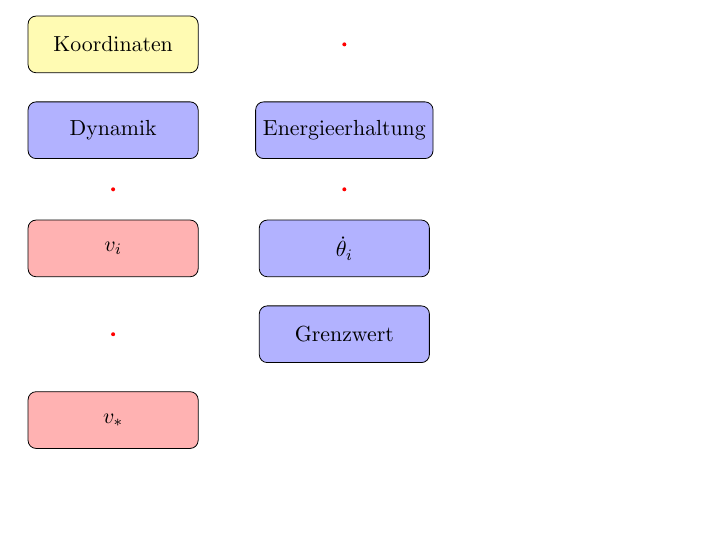
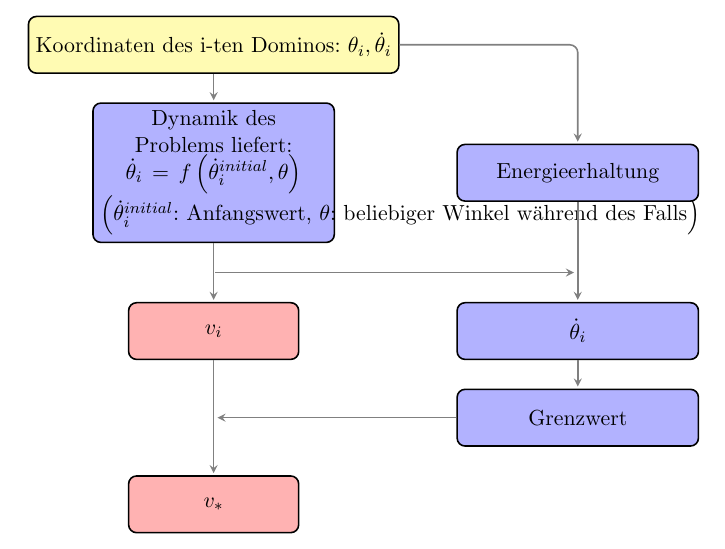
Before and after one commit to jerluebke/SOWAS, a LaTeX document (poster/flowchart/main.tex): part of the page, cut at the place of the change, the shorter picture padded with empty space. Compiled offline with pdfLaTeX.

Commit message:
graph looks good, now to the content

```diff
--- a/poster/flowchart/main.tex
+++ b/poster/flowchart/main.tex
@@ -10,10 +11,19 @@
 
 \def\phii{\dot{\phi}_i}
 \def\phiip{\dot{\phi}_{i+1}}
-\def\thetai{\dot{\theta}_i(\theta)}
+\def\thetai{\theta_i}
+\def\thetaid{\dot{\theta}_i}
+\def\thetainit{\dot{\theta}_i^{initial}}
 
-\def\start{Koordinaten}
-\def\dyn{Dynamik}
+\def\start{
+    Koordinaten des i-ten Dominos: $\thetai, \thetaid$
+}
+\def\dyn{
+    Dynamik des Problems liefert:
+    $\thetaid = f\left(\thetainit, \theta\right)$
+    $\left(\thetainit\text{: Anfangswert, }\theta\text{: beliebiger Winkel während
+    des Falls}\right)$
+}
 \def\enconv{Energieerhaltung}
 \def\vi{$v_i$}
 \def\ang{$\dot{\theta}_i$}
@@ -23,22 +33,30 @@
 \tikzstyle{start} = [rectangle, rounded corners, minimum width=3cm, minimum
 height=1cm, text centered, draw=black, fill=yellow!30]
 \tikzstyle{proc} = [rectangle, rounded corners, minimum width=3cm, minimum
-height=1cm, text centered, draw=black, fill=blue!30]
+height=1cm, text centered, text width=4cm, draw=black, fill=blue!30]
 \tikzstyle{result} = [rectangle, rounded corners, minimum width=3cm, minimum
 height=1cm, text centered, draw=black, fill=red!30]
-\tikzstyle{coord} = [circle, inner sep=0pt, minimum size=2pt, fill=red]
+\tikzstyle{coord} = [circle, inner sep=0pt]
 
 
 \begin{document}
 
-\begin{tikzpicture}
-    \matrix[row sep=5mm, column sep=1cm]{
+\begin{tikzpicture}[>=stealth, thick, black!50, text=black,
+                    every new ->/.style={shorten >=1pt},
+                    graphs/every graph/.style={edges=rounded corners},
+                    vert path/.style={to path={-| (\tikztotarget)}}]
+    \matrix [row sep=5mm, column sep=1cm] {
         \node (start) [start]  {\start}; & \node (p1)  [coord] {};        \\
         \node (dyn)   [proc]   {\dyn};   & \node (ene) [proc]  {\enconv}; \\
         \node (p2)    [coord]  {};       & \node (p3)  [coord] {};        \\
         \node (vi)    [result] {\vi};    & \node (ang) [proc]  {\ang};    \\
-        \node (p3)    [coord]  {};       & \node (lim) [proc]  {\lim};    \\
+        \node (p4)    [coord]  {};       & \node (lim) [proc]  {\lim};    \\
         \node (res)   [result] {\res}; \\
+    };
+    \graph [use existing nodes] {
+        start -> [vert path] ene -> ang -> lim -> p4;
+        start -> dyn -> vi -> res;
+        p2 -> p3;
     };
 \end{tikzpicture}
 
```
Also changed, not shown: poster/flowchart/main.tex (1 more changed lines).
